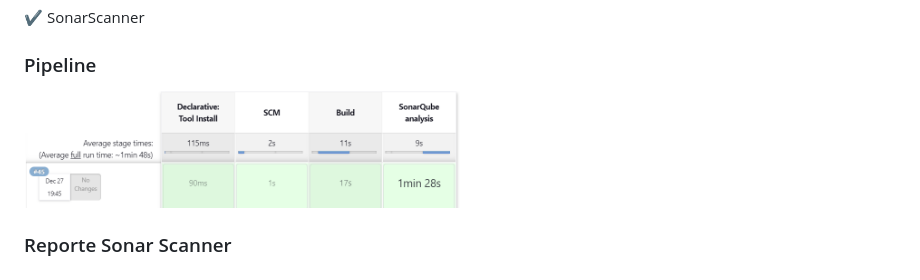
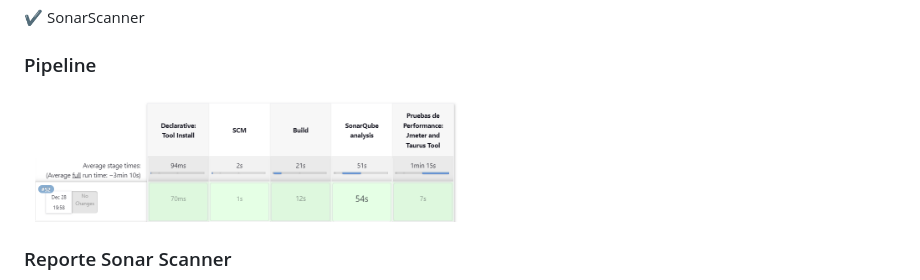
Before and after one commit to DiegoRivas12/IS_II_Proyecto_Final, a Markdown page: README.md, the part around the change. GitHub-like rendering; pictures changed too: report-screenshots/pipeline-graph-report-uno.png (added).

Commit message:
ultimo reporte pipeline

```diff
--- a/README.md
+++ b/README.md
@@ -26,7 +26,7 @@ Integrantes:
 
 ### Pipeline
 
-<img src="report-screenshots/pipeline-graph-report.png" width="50%">
+<img src="report-screenshots/pipeline-graph-report-uno.png" width="50%">
 
 
 ### Reporte Sonar Scanner
```
